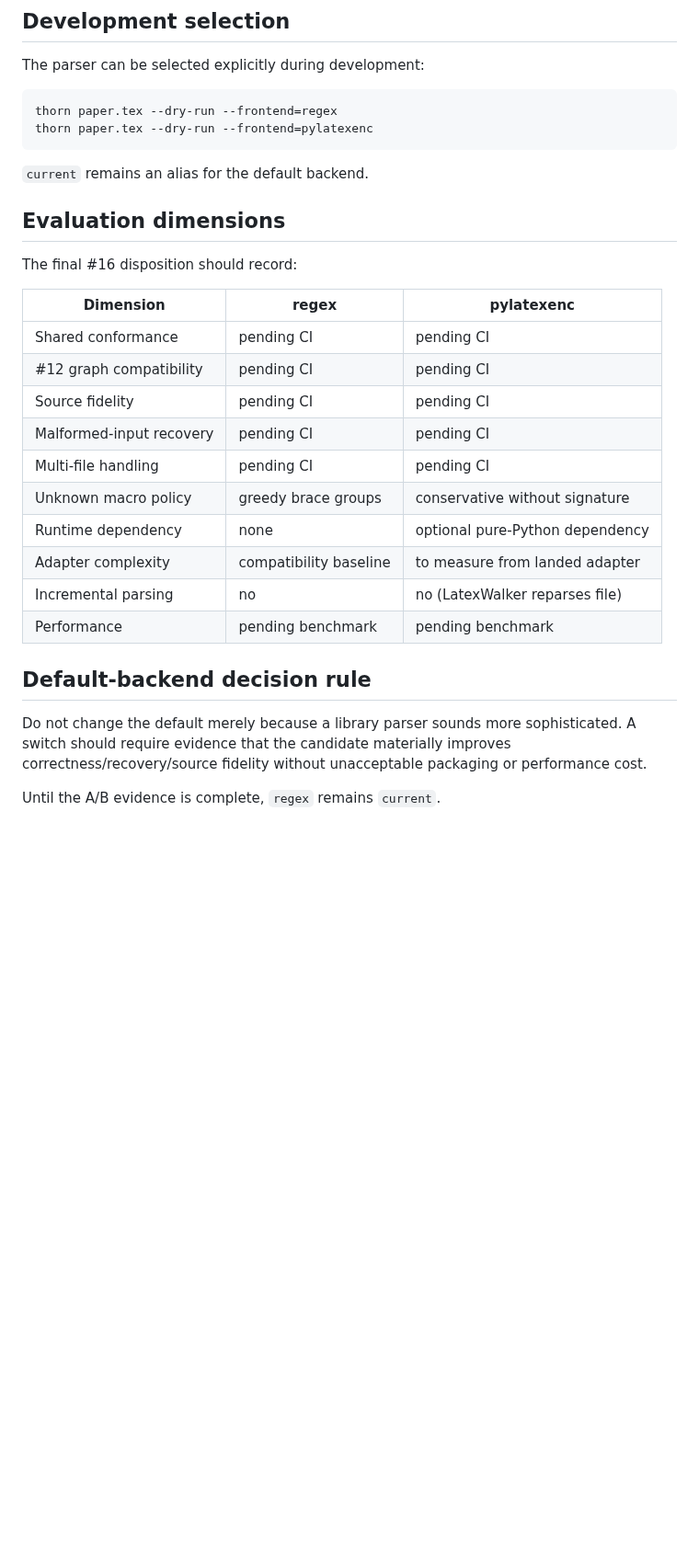
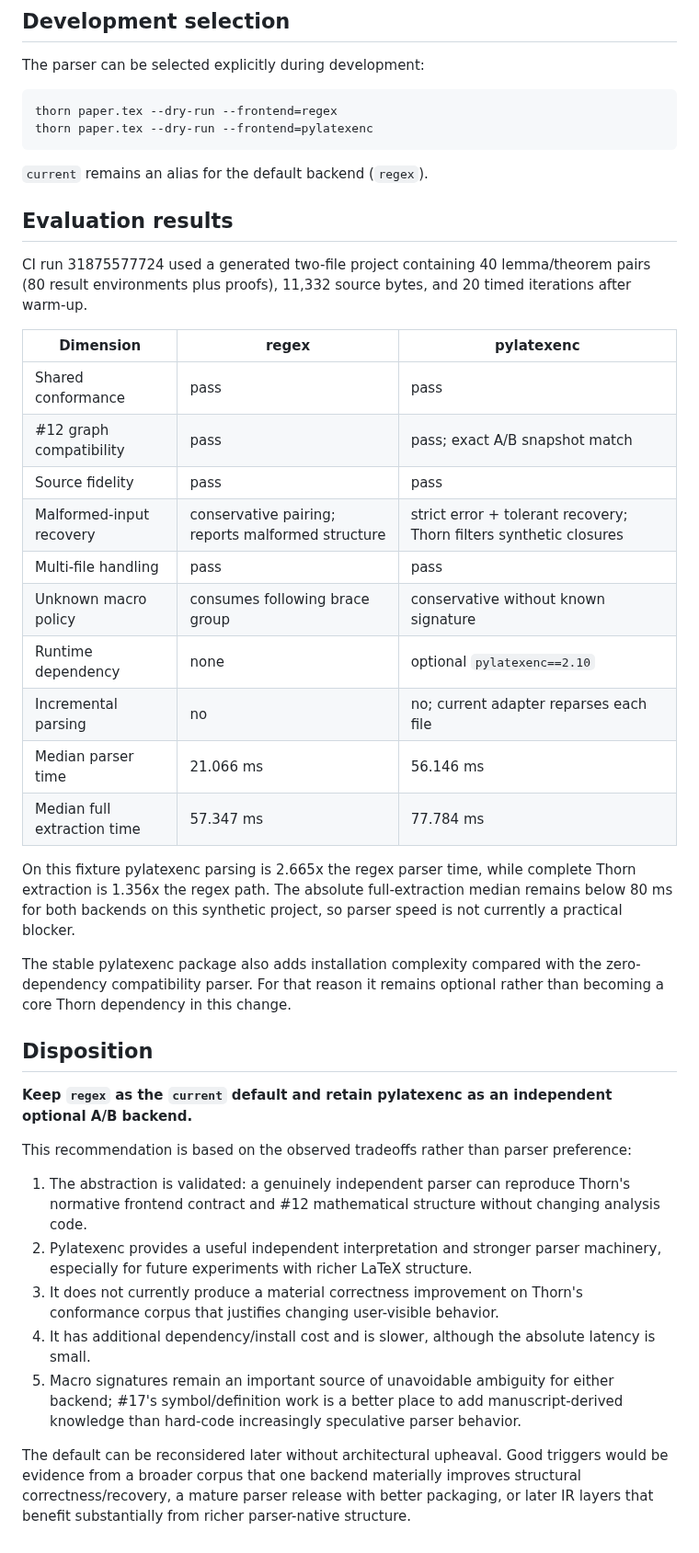
Before and after one commit to grantaj/thorn, a Markdown page: docs/parser-evaluation.md, the part around one of its changes. Shown at 92% size. Drawn GitHub-style; blank space fills up the shorter version.

Commit message:
Record parser A-B evaluation results

````diff
--- a/docs/parser-evaluation.md
+++ b/docs/parser-evaluation.md
@@ -56,27 +62,39 @@ thorn paper.tex --dry-run --frontend=regex
 thorn paper.tex --dry-run --frontend=pylatexenc
 ```
 
-`current` remains an alias for the default backend.
+`current` remains an alias for the default backend (`regex`).
 
-## Evaluation dimensions
+## Evaluation results
 
-The final #16 disposition should record:
+CI run 31875577724 used a generated two-file project containing 40 lemma/theorem pairs (80 result environments plus proofs), 11,332 source bytes, and 20 timed iterations after warm-up.
 
 | Dimension | regex | pylatexenc |
 | --- | --- | --- |
-| Shared conformance | pending CI | pending CI |
-| #12 graph compatibility | pending CI | pending CI |
-| Source fidelity | pending CI | pending CI |
-| Malformed-input recovery | pending CI | pending CI |
-| Multi-file handling | pending CI | pending CI |
-| Unknown macro policy | greedy brace groups | conservative without signature |
-| Runtime dependency | none | optional pure-Python dependency |
-| Adapter complexity | compatibility baseline | to measure from landed adapter |
-| Incremental parsing | no | no (LatexWalker reparses file) |
-| Performance | pending benchmark | pending benchmark |
+| Shared conformance | pass | pass |
+| #12 graph compatibility | pass | pass; exact A/B snapshot match |
+| Source fidelity | pass | pass |
+| Malformed-input recovery | conservative pairing; reports malformed structure | strict error + tolerant recovery; Thorn filters synthetic closures |
+| Multi-file handling | pass | pass |
+| Unknown macro policy | consumes following brace group | conservative without known signature |
+| Runtime dependency | none | optional `pylatexenc==2.10` |
+| Incremental parsing | no | no; current adapter reparses each file |
+| Median parser time | 21.066 ms | 56.146 ms |
+| Median full extraction time | 57.347 ms | 77.784 ms |
 
-## Default-backend decision rule
+On this fixture pylatexenc parsing is 2.665x the regex parser time, while complete Thorn extraction is 1.356x the regex path. The absolute full-extraction median remains below 80 ms for both backends on this synthetic project, so parser speed is not currently a practical blocker.
 
-Do not change the default merely because a library parser sounds more sophisticated. A switch should require evidence that the candidate materially improves correctness/recovery/source fidelity without unacceptable packaging or performance cost.
+The stable pylatexenc package also adds installation complexity compared with the zero-dependency compatibility parser. For that reason it remains optional rather than becoming a core Thorn dependency in this change.
 
-Until the A/B evidence is complete, `regex` remains `current`.
+## Disposition
+
+**Keep `regex` as the `current` default and retain pylatexenc as an independent optional A/B backend.**
+
+This recommendation is based on the observed tradeoffs rather than parser preference:
+
+1. The abstraction is validated: a genuinely independent parser can reproduce Thorn's normative frontend contract and #12 mathematical structure without changing analysis code.
+2. Pylatexenc provides a useful independent interpretation and stronger parser machinery, especially for future experiments with richer LaTeX structure.
+3. It does not currently produce a material correctness improvement on Thorn's conformance corpus that justifies changing user-visible behavior.
+4. It has additional dependency/install cost and is slower, although the absolute latency is small.
+5. Macro signatures remain an important source of unavoidable ambiguity for either backend; #17's symbol/definition work is a better place to add manuscript-derived knowledge than hard-code increasingly speculative parser behavior.
+
+The default can be reconsidered later without architectural upheaval. Good triggers would be evidence from a broader corpus that one backend materially improves structural correctness/recovery, a mature parser release with better packaging, or later IR layers that benefit substantially from richer parser-native structure.
````
Also changed, not shown: other parts of docs/parser-evaluation.md (+11 -5 lines).
